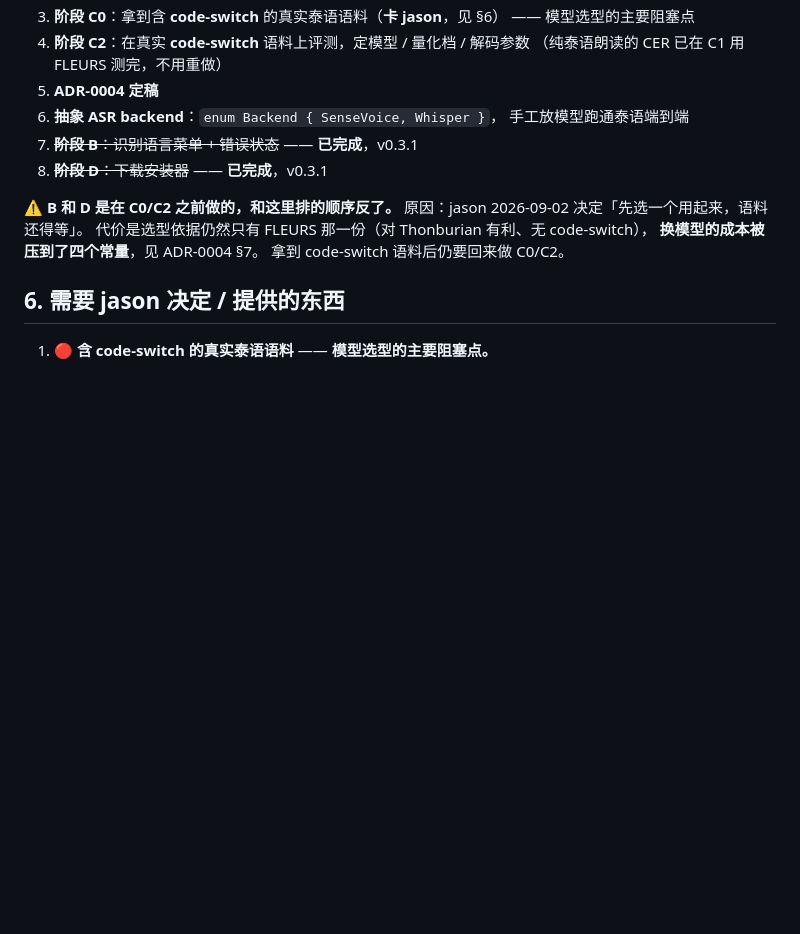
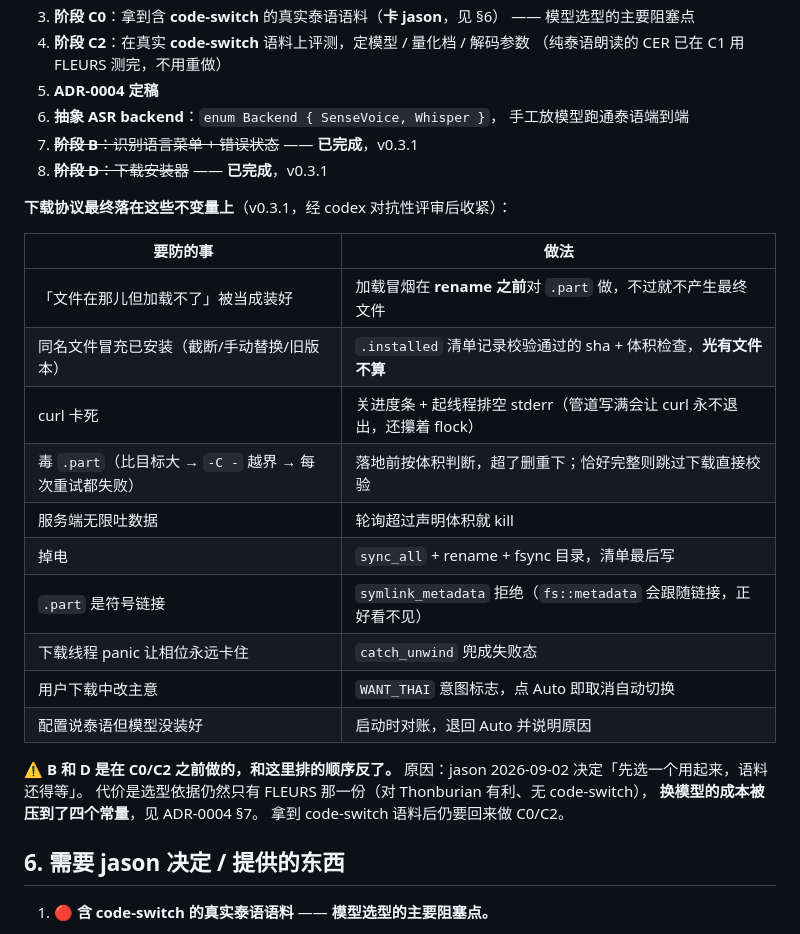
Before and after one commit to iDoris-ai/AgentEar, a Markdown page: docs/plan-i18n-thai.md, the part around the change. GitHub-like rendering; blank space fills up the shorter version.

Commit message:
docs(plan): 记下下载协议最终守住的十条不变量
Claude-Session: https://claude.ai/code/session_019txUrtFESEqqsT4LbMaBoZ

```diff
--- a/docs/plan-i18n-thai.md
+++ b/docs/plan-i18n-thai.md
@@ -363,6 +363,21 @@ v1 的顺序自相矛盾——一边说「拿到真实语料前不能定档位
 7. ~~**阶段 B**：识别语言菜单 + 错误状态~~ —— **已完成**，v0.3.1
 8. ~~**阶段 D**：下载安装器~~ —— **已完成**，v0.3.1
 
+**下载协议最终落在这些不变量上**（v0.3.1，经 codex 对抗性评审后收紧）：
+
+| 要防的事 | 做法 |
+|---|---|
+| 「文件在那儿但加载不了」被当成装好 | 加载冒烟在 **rename 之前**对 `.part` 做，不过就不产生最终文件 |
+| 同名文件冒充已安装（截断/手动替换/旧版本） | `.installed` 清单记录校验通过的 sha + 体积检查，**光有文件不算** |
+| curl 卡死 | 关进度条 + 起线程排空 stderr（管道写满会让 curl 永不退出，还攥着 flock） |
+| 毒 `.part`（比目标大 → `-C -` 越界 → 每次重试都失败） | 落地前按体积判断，超了删重下；恰好完整则跳过下载直接校验 |
+| 服务端无限吐数据 | 轮询超过声明体积就 kill |
+| 掉电 | `sync_all` + rename + fsync 目录，清单最后写 |
+| `.part` 是符号链接 | `symlink_metadata` 拒绝（`fs::metadata` 会跟随链接，正好看不见） |
+| 下载线程 panic 让相位永远卡住 | `catch_unwind` 兜成失败态 |
+| 用户下载中改主意 | `WANT_THAI` 意图标志，点 Auto 即取消自动切换 |
+| 配置说泰语但模型没装好 | 启动时对账，退回 Auto 并说明原因 |
+
 ⚠️ **B 和 D 是在 C0/C2 之前做的，和这里排的顺序反了。**
 原因：jason 2026-09-02 决定「先选一个用起来，语料还得等」。
 代价是选型依据仍然只有 FLEURS 那一份（对 Thonburian 有利、无 code-switch），
```
